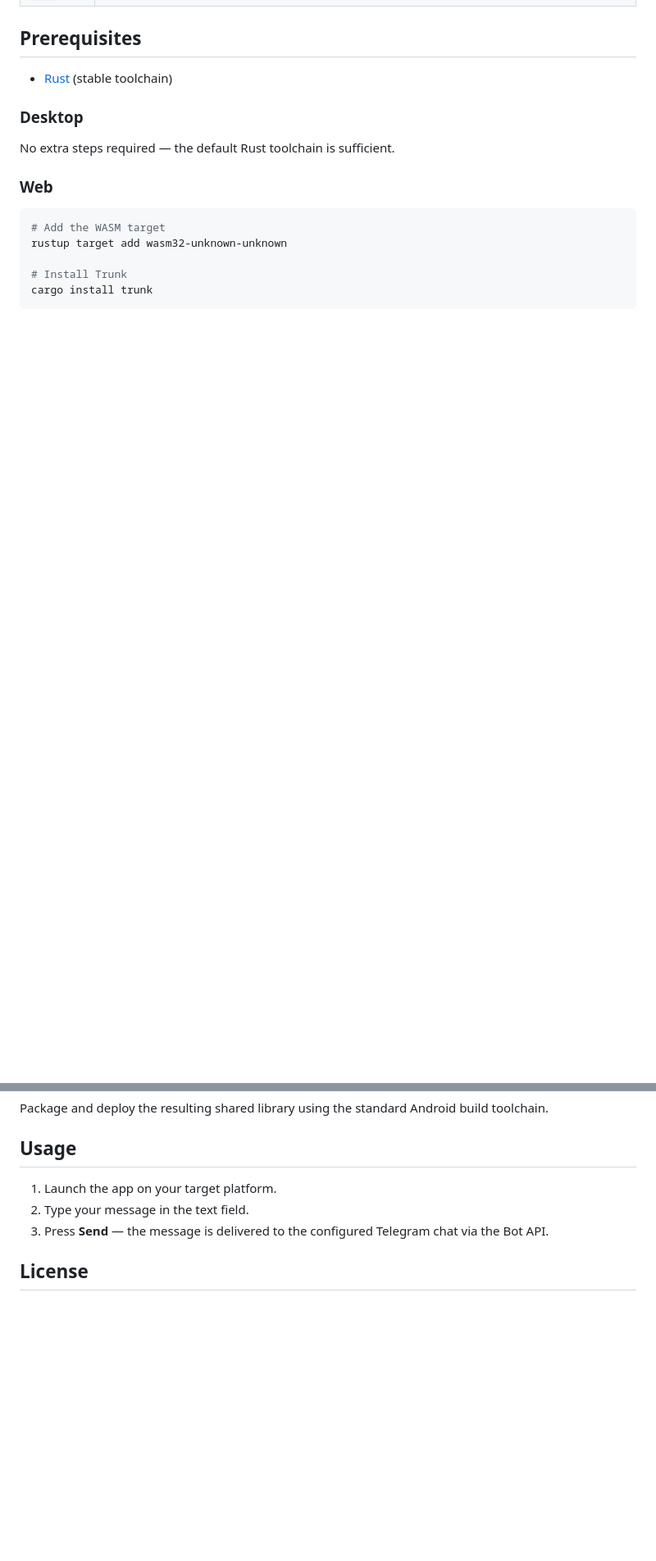
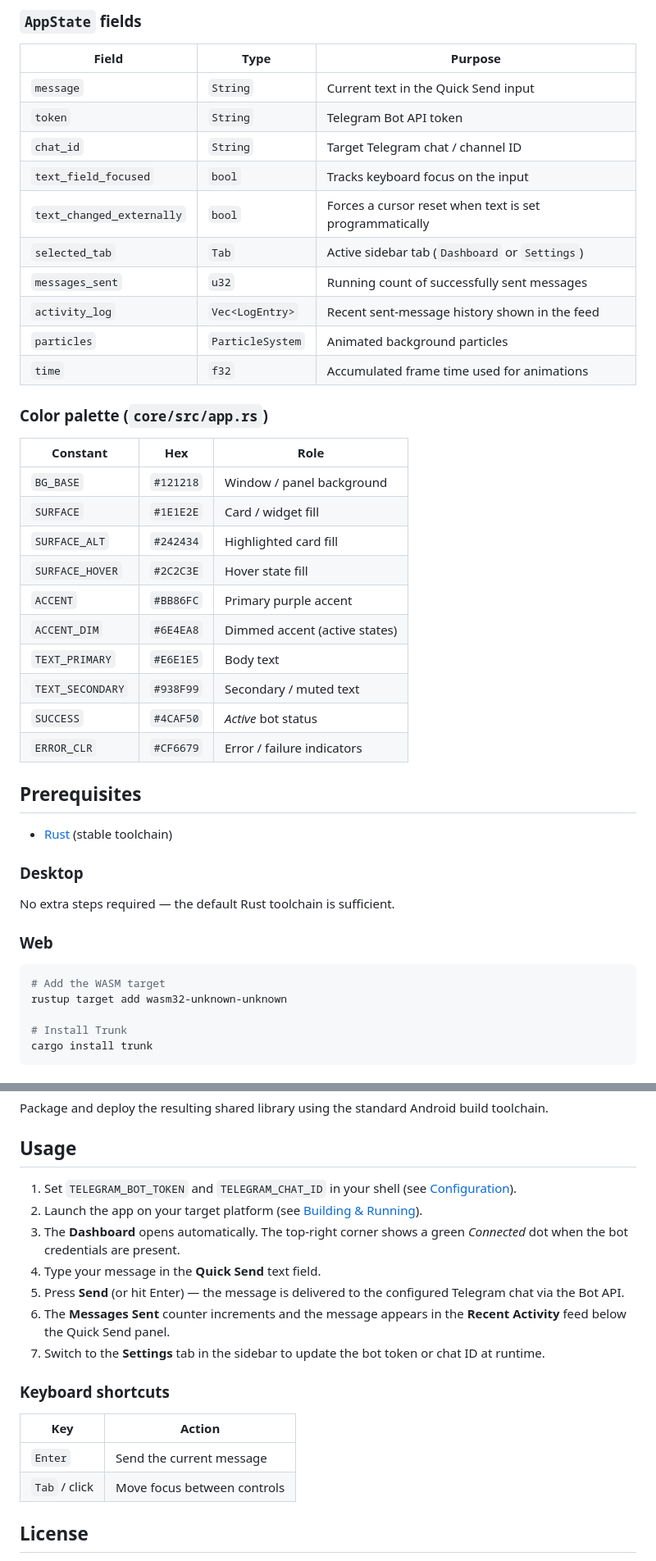
Before and after one commit to Jayinaksha/rust-cross-telegram, a Markdown page: README.md, 2 parts joined by grey strips. Shown at 82% size. Drawn GitHub-style; blank space fills up the shorter version.

```diff
--- a/README.md
+++ b/README.md
@@ -21,3 +73,32 @@ rust-cross-telegram/
+### `AppState` fields
+
+| Field | Type | Purpose |
+|-------|------|---------|
+| `message` | `String` | Current text in the Quick Send input |
+| `token` | `String` | Telegram Bot API token |
+| `chat_id` | `String` | Target Telegram chat / channel ID |
+| `text_field_focused` | `bool` | Tracks keyboard focus on the input |
+| `text_changed_externally` | `bool` | Forces a cursor reset when text is set programmatically |
+| `selected_tab` | `Tab` | Active sidebar tab (`Dashboard` or `Settings`) |
+| `messages_sent` | `u32` | Running count of successfully sent messages |
+| `activity_log` | `Vec<LogEntry>` | Recent sent-message history shown in the feed |
+| `particles` | `ParticleSystem` | Animated background particles |
+| `time` | `f32` | Accumulated frame time used for animations |
+
+### Color palette (`core/src/app.rs`)
+
+| Constant | Hex | Role |
+|----------|-----|------|
+| `BG_BASE` | `#121218` | Window / panel background |
+| `SURFACE` | `#1E1E2E` | Card / widget fill |
+| `SURFACE_ALT` | `#242434` | Highlighted card fill |
+| `SURFACE_HOVER` | `#2C2C3E` | Hover state fill |
+| `ACCENT` | `#BB86FC` | Primary purple accent |
+| `ACCENT_DIM` | `#6E4EA8` | Dimmed accent (active states) |
+| `TEXT_PRIMARY` | `#E6E1E5` | Body text |
+| `TEXT_SECONDARY` | `#938F99` | Secondary / muted text |
+| `SUCCESS` | `#4CAF50` | *Active* bot status |
+| `ERROR_CLR` | `#CF6679` | Error / failure indicators |
 
 ## Prerequisites
 
@@ -97,9 +178,20 @@ Package and deploy the resulting shared library using the standard Android build
 
 ## Usage
 
-1. Launch the app on your target platform.
-2. Type your message in the text field.
-3. Press **Send** — the message is delivered to the configured Telegram chat via the Bot API.
+1. Set `TELEGRAM_BOT_TOKEN` and `TELEGRAM_CHAT_ID` in your shell (see [Configuration](#configuration)).
+2. Launch the app on your target platform (see [Building & Running](#building--running)).
+3. The **Dashboard** opens automatically. The top-right corner shows a green *Connected* dot when the bot credentials are present.
+4. Type your message in the **Quick Send** text field.
+5. Press **Send** (or hit Enter) — the message is delivered to the configured Telegram chat via the Bot API.
+6. The **Messages Sent** counter increments and the message appears in the **Recent Activity** feed below the Quick Send panel.
+7. Switch to the **Settings** tab in the sidebar to update the bot token or chat ID at runtime.
+
+### Keyboard shortcuts
+
+| Key | Action |
+|-----|--------|
+| `Enter` | Send the current message |
+| `Tab` / click | Move focus between controls |
 
 ## License
 
```
Also changed, not shown: other parts of README.md (+53 -1 lines).
